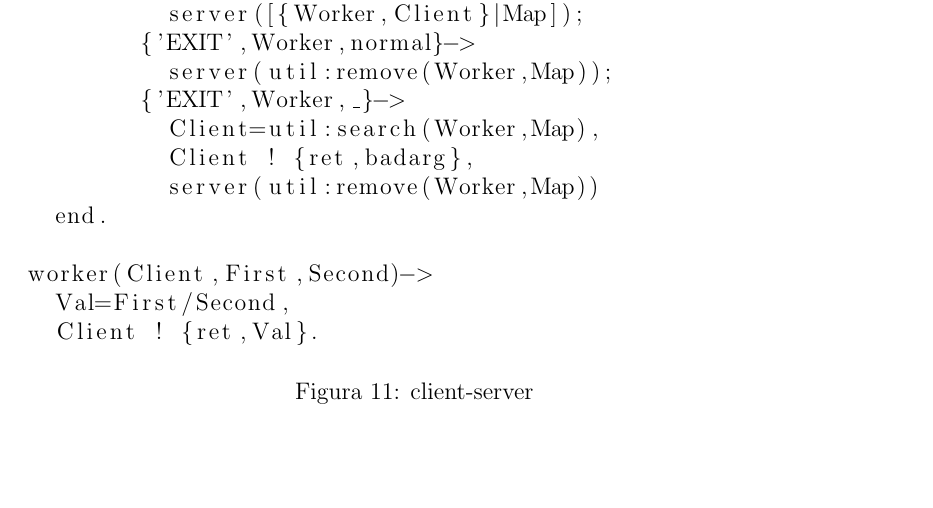
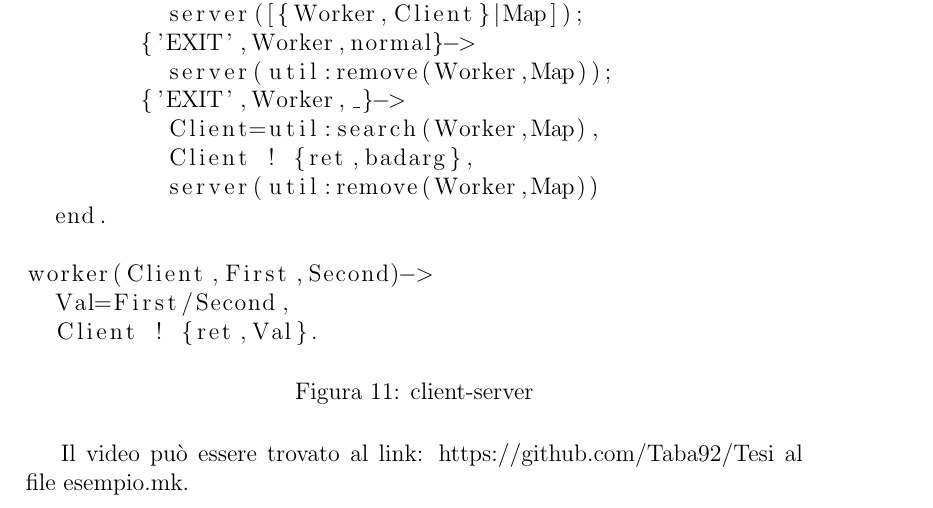
Before and after one commit to Taba92/Tesi, a LaTeX document (Tesi.tex, which reads LavoroLuca/EstensioneCauder/estensione.tex): part of page 34 of 38, cut so that both start at the same text, the shorter picture padded with empty space. The pictures show the PDF file Tesi.pdf that the author committed with the source.

Commit message:
added example

```diff
--- a/LavoroLuca/EstensioneCauder/estensione.tex
+++ b/LavoroLuca/EstensioneCauder/estensione.tex
@@ -260,4 +260,5 @@ Nel caso il \textit{worker} non riuscisse a gestire la richiesta, il server si o
 \caption{client-server}
 \label{example}
 \end{figure}
+Il video può essere trovato al link: https://github.com/Taba92/Tesi al file esempio.mk.
 \end{document}
```
Also changed, not shown: Tesi.pdf, 1 other file.
